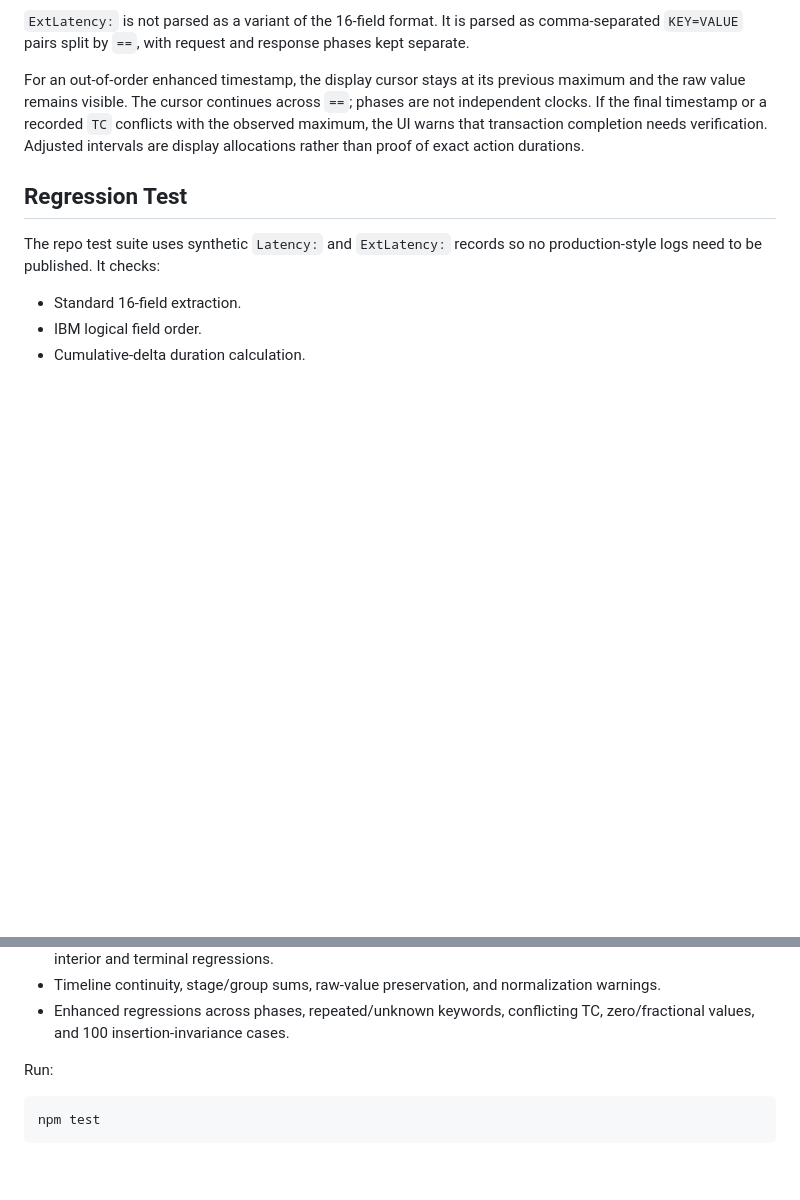
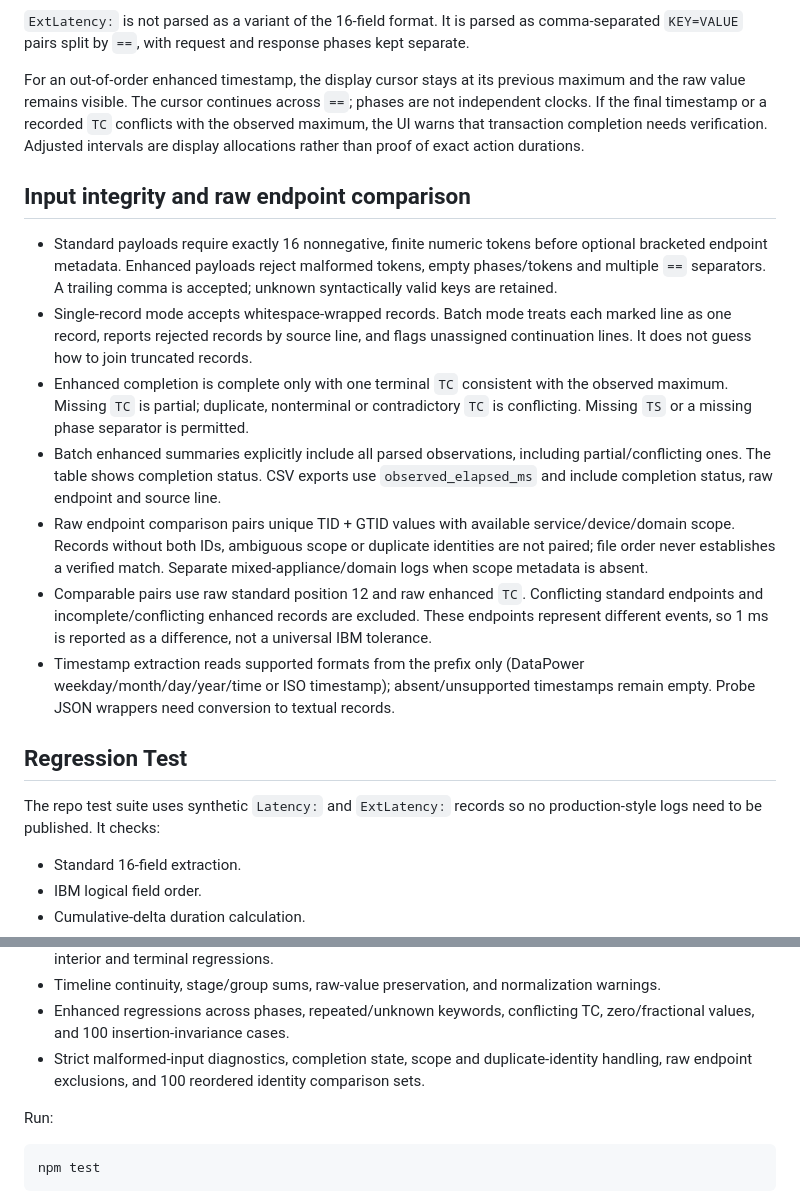
Before and after one commit to Ayush2710/dp-utilities, a Markdown page: dp-latency-trace/README.md, 2 parts joined by grey strips. GitHub-like rendering; blank space fills up the shorter version.

Commit message:
Document strict parsing, completion policy and raw endpoint comparisons
Added details on input integrity, raw endpoint comparison, and regression testing.

```diff
--- a/dp-latency-trace/README.md
+++ b/dp-latency-trace/README.md
@@ -30,6 +30,16 @@ The mapping and streaming caveat are documented in [IBM Latency messages](https:
 
 For an out-of-order enhanced timestamp, the display cursor stays at its previous maximum and the raw value remains visible. The cursor continues across `==`; phases are not independent clocks. If the final timestamp or a recorded `TC` conflicts with the observed maximum, the UI warns that transaction completion needs verification. Adjusted intervals are display allocations rather than proof of exact action durations.
 
+## Input integrity and raw endpoint comparison
+
+- Standard payloads require exactly 16 nonnegative, finite numeric tokens before optional bracketed endpoint metadata. Enhanced payloads reject malformed tokens, empty phases/tokens and multiple `==` separators. A trailing comma is accepted; unknown syntactically valid keys are retained.
+- Single-record mode accepts whitespace-wrapped records. Batch mode treats each marked line as one record, reports rejected records by source line, and flags unassigned continuation lines. It does not guess how to join truncated records.
+- Enhanced completion is complete only with one terminal `TC` consistent with the observed maximum. Missing `TC` is partial; duplicate, nonterminal or contradictory `TC` is conflicting. Missing `TS` or a missing phase separator is permitted.
+- Batch enhanced summaries explicitly include all parsed observations, including partial/conflicting ones. The table shows completion status. CSV exports use `observed_elapsed_ms` and include completion status, raw endpoint and source line.
+- Raw endpoint comparison pairs unique TID + GTID values with available service/device/domain scope. Records without both IDs, ambiguous scope or duplicate identities are not paired; file order never establishes a verified match. Separate mixed-appliance/domain logs when scope metadata is absent.
+- Comparable pairs use raw standard position 12 and raw enhanced `TC`. Conflicting standard endpoints and incomplete/conflicting enhanced records are excluded. These endpoints represent different events, so 1 ms is reported as a difference, not a universal IBM tolerance.
+- Timestamp extraction reads supported formats from the prefix only (DataPower weekday/month/day/year/time or ISO timestamp); absent/unsupported timestamps remain empty. Probe JSON wrappers need conversion to textual records.
+
 ## Regression Test
 
 The repo test suite uses synthetic `Latency:` and `ExtLatency:` records so no production-style logs need to be published. It checks:
@@ -44,6 +54,7 @@ The repo test suite uses synthetic `Latency:` and `ExtLatency:` records so no pr
 - All 16 displayed timestamps and durations for 100 cases captured from the live original website, including interior and terminal regressions.
 - Timeline continuity, stage/group sums, raw-value preservation, and normalization warnings.
 - Enhanced regressions across phases, repeated/unknown keywords, conflicting TC, zero/fractional values, and 100 insertion-invariance cases.
+- Strict malformed-input diagnostics, completion state, scope and duplicate-identity handling, raw endpoint exclusions, and 100 reordered identity comparison sets.
 
 Run:
 
```
